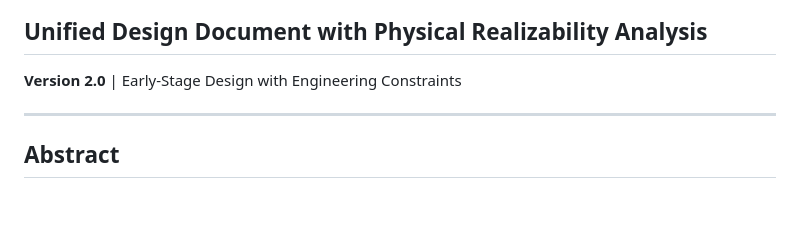
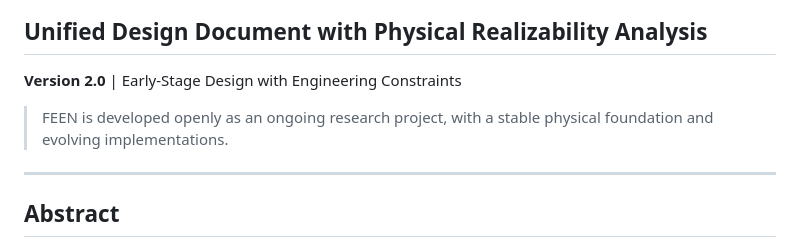
Before and after one commit to dfeen87/FEEN, a Markdown page: README.md, the part around the change. Rendered like a GitHub page; blank space fills up the shorter version.

```diff
--- a/README.md
+++ b/README.md
@@ -2,6 +2,8 @@
 ## Unified Design Document with Physical Realizability Analysis
 
 **Version 2.0** | Early-Stage Design with Engineering Constraints
+
+> FEEN is developed openly as an ongoing research project, with a stable physical foundation and evolving implementations.
 
 ---
 
```
